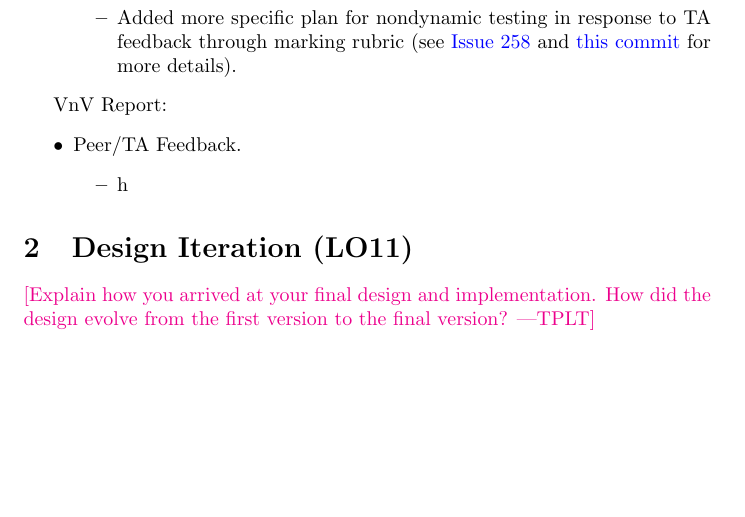
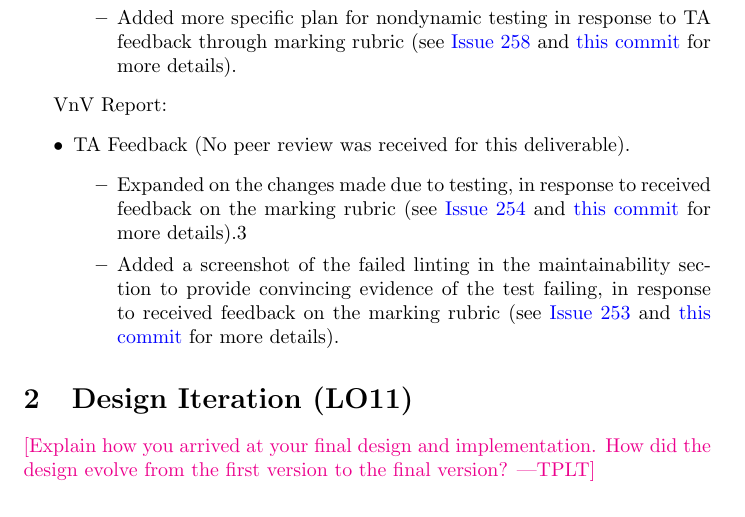
Before and after one commit to davimang/REACH, a LaTeX document (docs/Reflection/Reflection.tex): part of page 4 of 5, cut so that both start at the same text, the shorter picture padded with empty space. Compiled offline with pdfLaTeX.

Commit message:
added vnv plan to reflection

```diff
--- a/docs/Reflection/Reflection.tex
+++ b/docs/Reflection/Reflection.tex
@@ -114,9 +114,10 @@ VnV Plan:
 
 VnV Report:
 \begin{itemize}
-	\item Peer/TA Feedback.
+	\item TA Feedback (No peer review was received for this deliverable).
 	\begin{itemize}
-		\item h
+		\item Expanded on the changes made due to testing, in response to received feedback on the marking rubric (see \href{https://github.com/davimang/REACH/issues/254}{Issue 254} and \href{https://github.com/davimang/REACH/commit/06620ec4af39e47e90e0647ae05cda2a58971ab7}{this commit} for more details).3
+		\item Added a screenshot of the failed linting in the maintainability section to provide convincing evidence of the test failing, in response to received feedback on the marking rubric (see \href{https://github.com/davimang/REACH/issues/253}{Issue 253} and \href{https://github.com/davimang/REACH/commit/06620ec4af39e47e90e0647ae05cda2a58971ab7}{this commit} for more details).
 	\end{itemize}
 \end{itemize}
 
```
Also changed, not shown: docs/Reflection/Reflection.pdf.
